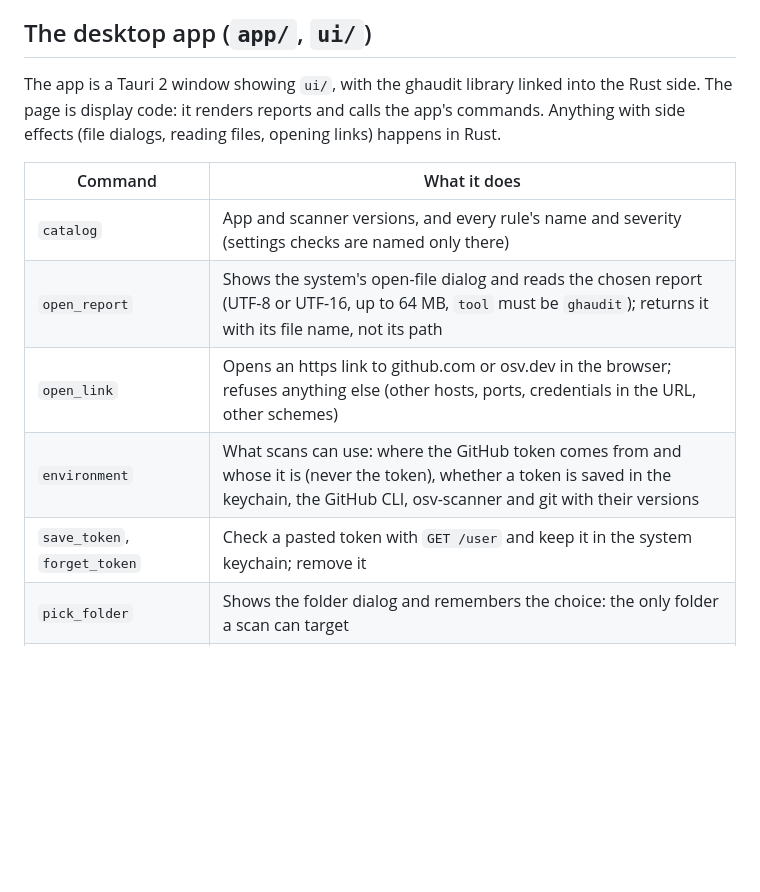
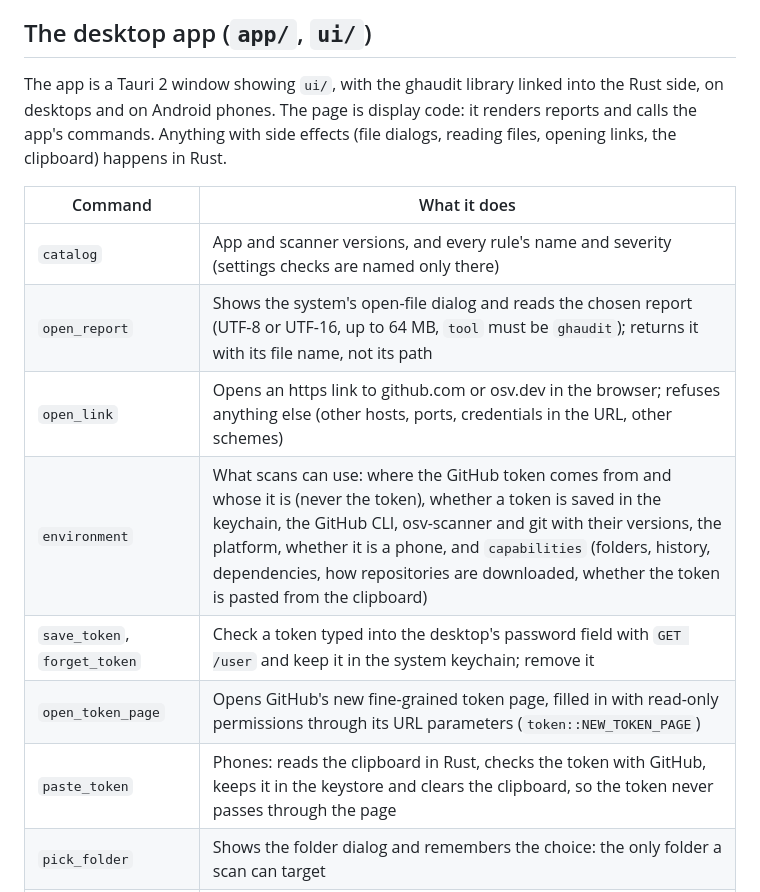
Before and after one commit to Divhanthelion/ghaudit, a Markdown page: docs/ARCHITECTURE.md, the part around one of its changes. Rendered like a GitHub page; blank space fills up the shorter version.

```diff
--- a/docs/ARCHITECTURE.md
+++ b/docs/ARCHITECTURE.md
@@ -527,16 +527,19 @@ repositories, so a front end must treat them as untrusted text.
 ## The desktop app (`app/`, `ui/`)
 
 The app is a Tauri 2 window showing `ui/`, with the ghaudit library linked into the
-Rust side. The page is display code: it renders reports and calls the app's commands.
-Anything with side effects (file dialogs, reading files, opening links) happens in Rust.
+Rust side, on desktops and on Android phones. The page is display code: it renders
+reports and calls the app's commands. Anything with side effects (file dialogs, reading
+files, opening links, the clipboard) happens in Rust.
 
 | Command | What it does |
 |---|---|
 | `catalog` | App and scanner versions, and every rule's name and severity (settings checks are named only there) |
 | `open_report` | Shows the system's open-file dialog and reads the chosen report (UTF-8 or UTF-16, up to 64 MB, `tool` must be `ghaudit`); returns it with its file name, not its path |
 | `open_link` | Opens an https link to github.com or osv.dev in the browser; refuses anything else (other hosts, ports, credentials in the URL, other schemes) |
-| `environment` | What scans can use: where the GitHub token comes from and whose it is (never the token), whether a token is saved in the keychain, the GitHub CLI, osv-scanner and git with their versions |
-| `save_token`, `forget_token` | Check a pasted token with `GET /user` and keep it in the system keychain; remove it |
+| `environment` | What scans can use: where the GitHub token comes from and whose it is (never the token), whether a token is saved in the keychain, the GitHub CLI, osv-scanner and git with their versions, the platform, whether it is a phone, and `capabilities` (folders, history, dependencies, how repositories are downloaded, whether the token is pasted from the clipboard) |
+| `save_token`, `forget_token` | Check a token typed into the desktop's password field with `GET /user` and keep it in the system keychain; remove it |
+| `open_token_page` | Opens GitHub's new fine-grained token page, filled in with read-only permissions through its URL parameters (`token::NEW_TOKEN_PAGE`) |
+| `paste_token` | Phones: reads the clipboard in Rust, checks the token with GitHub, keeps it in the keystore and clears the clipboard, so the token never passes through the page |
 | `pick_folder` | Shows the folder dialog and remembers the choice: the only folder a scan can target |
 | `start_scan`, `cancel_scan` | Run a scan, streaming `Progress` events through a Tauri channel, and resolve with the report or as cancelled; stop it |
 | `compare_with`, `clear_comparison` | Ask for an earlier report and return the one on screen with `ScanReport::apply_baseline` applied (as `--baseline`), refusing the same report or a later one; forget it |
```
Also changed, not shown: other parts of docs/ARCHITECTURE.md (+33 -0 lines), CHANGELOG.md (+8 -0 lines), README.md (+28 -0 lines).
